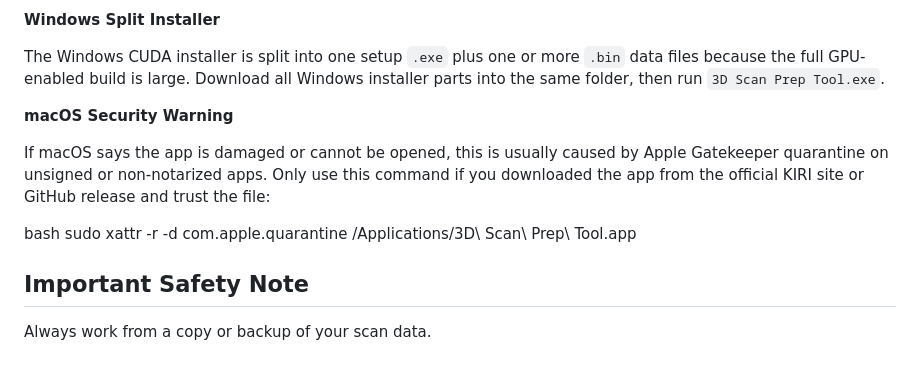
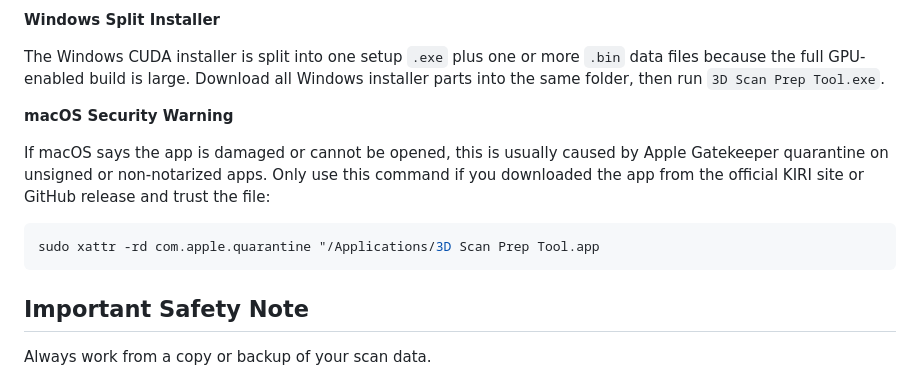
Before and after one commit to Kiri-Innovation/3D-Scan-Preparation-Tool-by-KIRI-Engine, a Markdown page: README.md, the part around the change. Rendered like a GitHub page.

````diff
--- a/README.md
+++ b/README.md
@@ -46,13 +46,16 @@ The Windows CUDA installer is split into one setup `.exe` plus one or more
 `.bin` data files because the full GPU-enabled build is large. Download all
 Windows installer parts into the same folder, then run `3D Scan Prep Tool.exe`.
 
+
 **macOS Security Warning**
 
 If macOS says the app is damaged or cannot be opened, this is usually caused by Apple Gatekeeper quarantine on unsigned or non-notarized apps.
 Only use this command if you downloaded the app from the official KIRI site or GitHub release and trust the file:
 
-bash
-sudo xattr -r -d com.apple.quarantine /Applications/3D\ Scan\ Prep\ Tool.app
+```bash
+sudo xattr -rd com.apple.quarantine "/Applications/3D Scan Prep Tool.app
+```
+
 
 ## Important Safety Note
 
````
